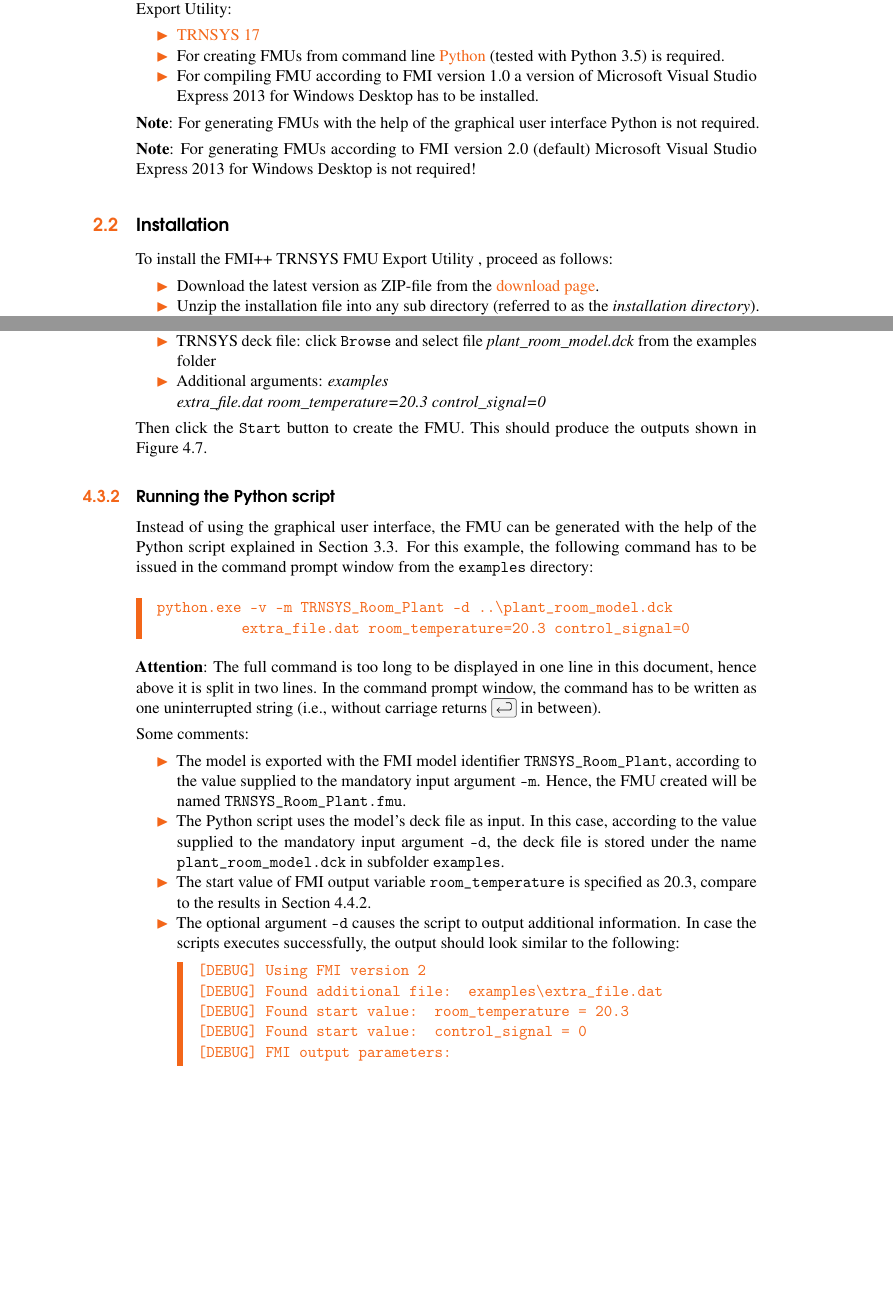
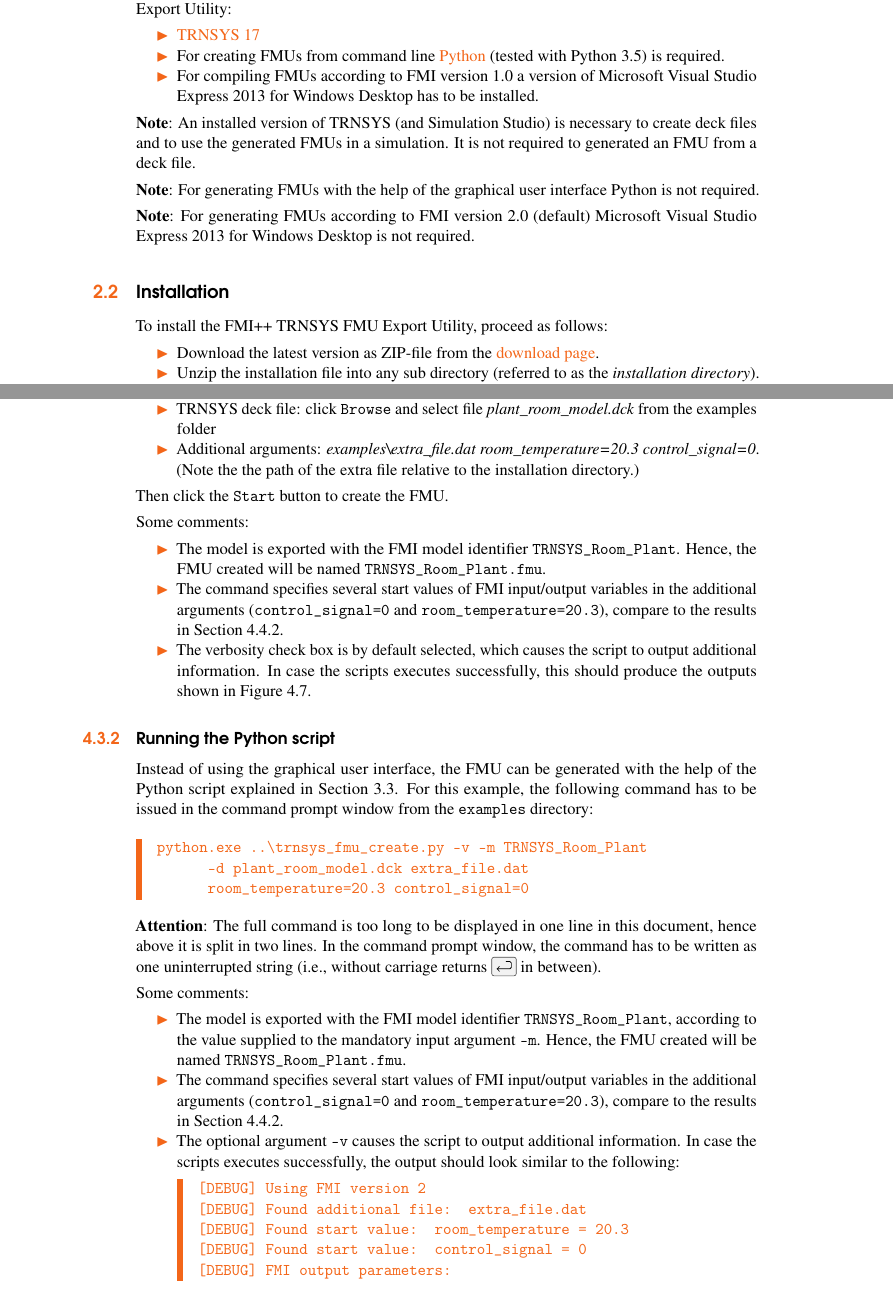
Before and after one commit to fmipp/trnsys-fmu, a LaTeX book (doc/trnsys-fmu-doc.tex, which reads doc/chapters/example.tex, doc/chapters/installation.tex): two parts of pages 7 and 20 of 28, joined at a grey line, cut so that both start at the same text, the shorter picture padded with empty space. Compiled offline with pdfLaTeX.

Commit message:
fixed a lot of mistakes in the documentation

```diff
--- a/doc/chapters/example.tex
+++ b/doc/chapters/example.tex
@@ -106,12 +106,25 @@ Then provide the following inputs (see Figure~\ref{fig:trnsys_fmu_create_example
 
   \item TRNSYS deck file: click \texttt{Browse} and select file \textit{plant\_room\_model.dck} from the examples folder
 
-  \item Additional arguments: \textit{examples\\extra\_file.dat room\_temperature=20.3 control\_signal=0}
+  \item Additional arguments: \textit{examples{\textbackslash}extra\_file.dat room\_temperature=20.3 control\_signal=0}.
+  (Note the the path of the extra file relative to the installation directory.)
 
 \end{itemize}
 Then click the \texttt{Start} button to create the FMU.
-This should produce the outputs shown in Figure~\ref{fig:trnsys_fmu_create_example_result}.
 
+
+Some comments:
+\begin{itemize}
+
+  \item The model is exported with the FMI model identifier \verb!TRNSYS_Room_Plant!.
+  Hence, the FMU created will be named \verb!TRNSYS_Room_Plant.fmu!.
+
+  \item The command specifies several start values of FMI input/output variables in the additional arguments (\verb!control_signal=0! and \verb!room_temperature=20.3!), compare to the results in Section~\ref{sec:example:results}.
+
+  \item The verbosity check box is by default selected, which  causes the script to output additional information.
+  In case the scripts executes successfully, this should produce the outputs shown in Figure~\ref{fig:trnsys_fmu_create_example_result}.
+
+\end{itemize}
 
 
 \subsection{Running the \python script}
@@ -119,8 +132,9 @@ This should produce the outputs shown in Figure~\ref{fig:trnsys_fmu_create_examp
 Instead of using the graphical user interface, the FMU can be generated with the help of the \python script explained in Section~\ref{sec:export:command}.
 For this example, the following command has to be issued in the command prompt window from the \texttt{examples} directory:
 \begin{verbatim}
-python.exe -v -m TRNSYS_Room_Plant -d ..\plant_room_model.dck
-          extra_file.dat room_temperature=20.3 control_signal=0
+python.exe ..\trnsys_fmu_create.py -v -m TRNSYS_Room_Plant
+      -d plant_room_model.dck extra_file.dat
+      room_temperature=20.3 control_signal=0
 \end{verbatim}
 \textbf{Attention}:
 The full command is too long to be displayed in one line in this document, hence above it is split in two lines.
@@ -131,15 +145,12 @@ Some comments:
   \item The model is exported with the FMI model identifier \verb!TRNSYS_Room_Plant!, according to the value supplied to the mandatory input argument \verb!-m!.
   Hence, the FMU created will be named \verb!TRNSYS_Room_Plant.fmu!.
 
-  \item The \python script uses the model's deck file as input.
-  In this case, according to the value supplied to the mandatory input argument \verb!-d!, the deck file is stored under the name \verb!plant_room_model.dck! in subfolder \texttt{examples}.
+  \item The command specifies several start values of FMI input/output variables in the additional arguments (\verb!control_signal=0! and \verb!room_temperature=20.3!), compare to the results in Section~\ref{sec:example:results}.
 
-  \item The start value of FMI output variable \verb!room_temperature! is specified as 20.3, compare to the results in Section~\ref{sec:example:results}.
-
-  \item The optional argument \verb!-d! causes the script to output additional information. In case the scripts executes successfully, the output should look similar to the following:
+  \item The optional argument \verb!-v! causes the script to output additional information. In case the scripts executes successfully, the output should look similar to the following:
 \begin{verbatim}
 [DEBUG] Using FMI version 2
-[DEBUG] Found additional file:  examples\extra_file.dat
+[DEBUG] Found additional file:  extra_file.dat
 [DEBUG] Found start value:  room_temperature = 20.3
 [DEBUG] Found start value:  control_signal = 0
 [DEBUG] FMI output parameters:
--- a/doc/chapters/installation.tex
+++ b/doc/chapters/installation.tex
@@ -11,18 +11,20 @@ The following applications need to be installed prior to installing the \fmipp \
 
   \item For creating FMUs from command line \href{https://www.python.org/}{\python} (tested with \python~3.5) is required.
 
-  \item For compiling FMU according to FMI version 1.0 a version of Microsoft Visual Studio Express 2013 for Windows Desktop has to be installed.
+  \item For compiling FMUs according to FMI version 1.0 a version of Microsoft Visual Studio Express 2013 for Windows Desktop has to be installed.
 \end{itemize}
+
+\textbf{Note}: An installed version of \trnsys (and Simulation Studio) is necessary to create deck files and to use the generated FMUs in a simulation. It is not required to generated an FMU from a deck file.
 
 \textbf{Note}: For generating FMUs with the help of the graphical user interface \python is not required.
 
-\textbf{Note}: For generating FMUs according to FMI version 2.0 (default) Microsoft Visual Studio Express 2013 for Windows Desktop is not required!
+\textbf{Note}: For generating FMUs according to FMI version 2.0 (default) Microsoft Visual Studio Express 2013 for Windows Desktop is not required.
 
 
 \section{Installation}
 \label{sec:install}
 
-To install the \fmipp \trnsys FMU Export Utility , proceed as follows:
+To install the \fmipp \trnsys FMU Export Utility, proceed as follows:
 \begin{itemize}
 
   \item Download the latest version as ZIP-file from the \href{http://sourceforge.net/projects/trnsys-fmu/files/latest/download}{download page}.
```
Also changed, not shown: doc/chapters/about.tex (+1 -1 lines), doc/chapters/appendix.tex (+2 -2 lines), doc/chapters/export.tex (+2 -2 lines), doc/chapters/example.tex (16 more changed lines).
